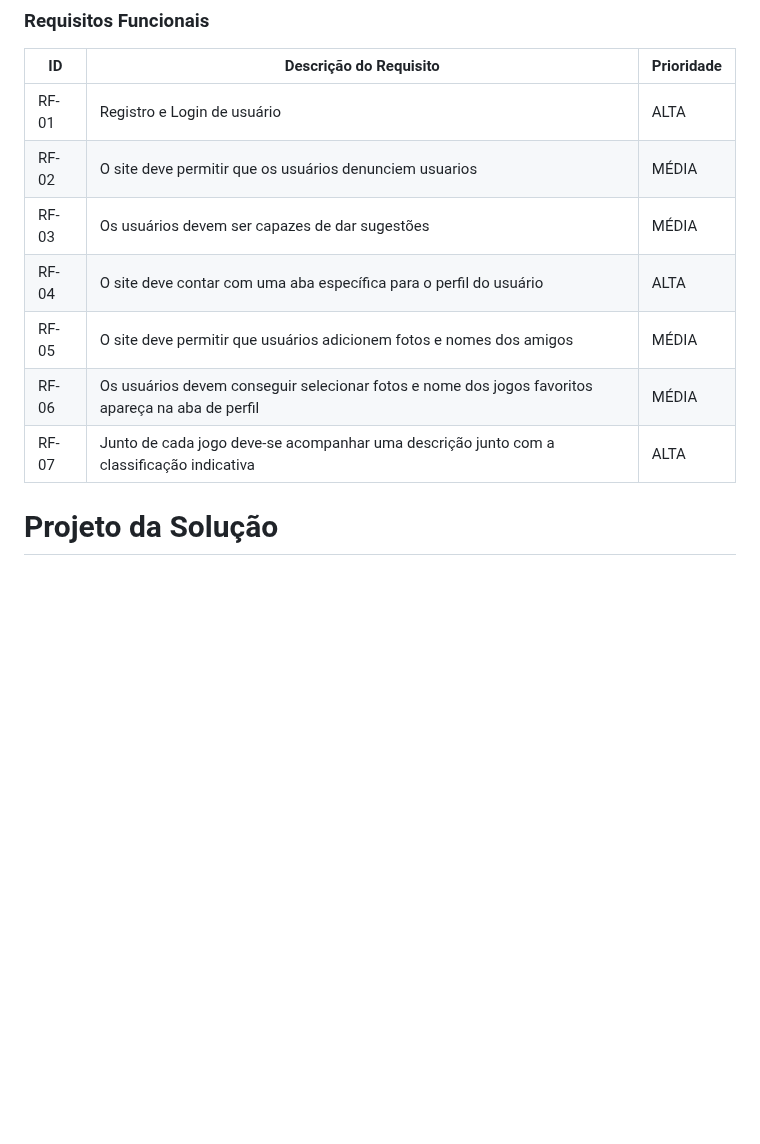
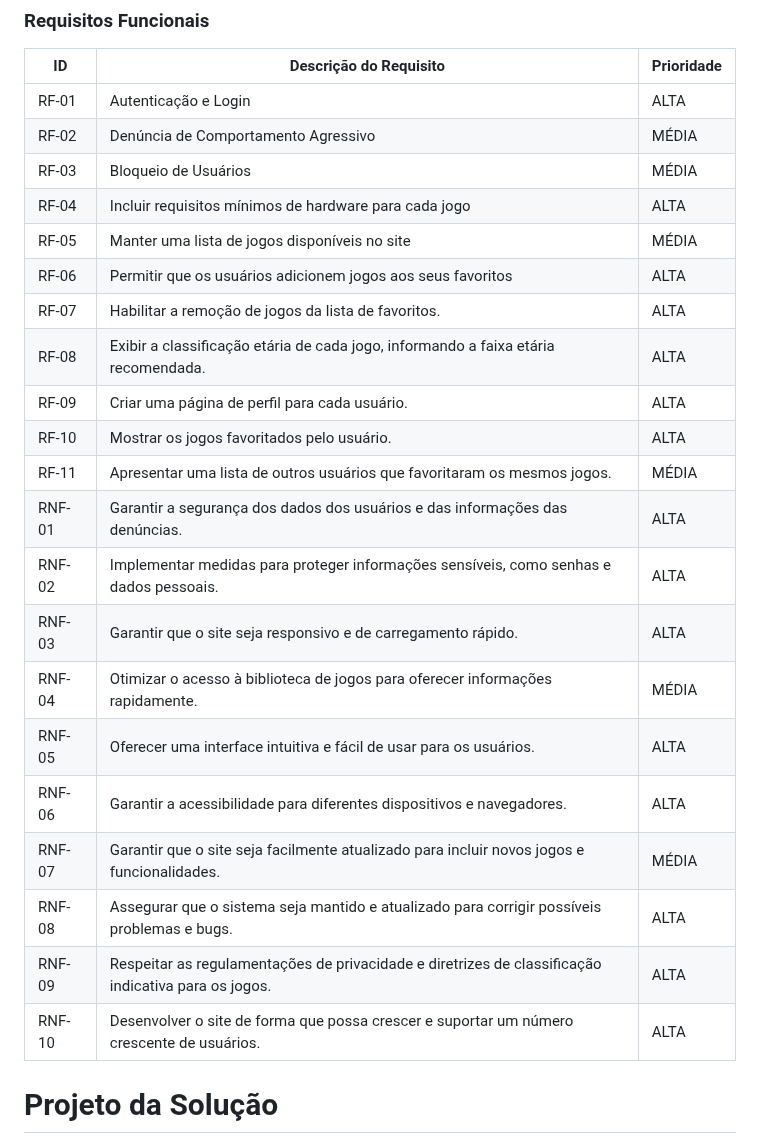
Before and after one commit to ICEI-PUCMinas-PSG-SI-TI/psg-si-2023-02-ti-web-1854101-site-de-jogos, a Markdown page: docs/relatorio/Relatorio Tecnico - TEMPLATE.md, the part around one of its changes. Drawn GitHub-style; blank space fills up the shorter version.

```diff
--- a/docs/relatorio/Relatorio Tecnico - TEMPLATE.md
+++ b/docs/relatorio/Relatorio Tecnico - TEMPLATE.md
@@ -103,16 +103,27 @@ A tabela que segue apresenta os requisitos funcionais do projeto.
 
 |ID    | Descrição do Requisito  | Prioridade |
 |------|-----------------------------------------|----|
-|RF-01| Registro e Login de usuário | ALTA |
-|RF-02| O site deve permitir que os usuários denunciem  usuarios   | MÉDIA |
-|RF-03| Os usuários devem ser capazes de dar sugestões  | MÉDIA |
-|RF-04| O site deve contar com uma aba específica para o perfil do usuário   | ALTA |
-|RF-05| O site deve permitir que usuários adicionem fotos e nomes dos amigos  | MÉDIA |
-|RF-06| Os usuários devem conseguir selecionar fotos e nome dos jogos favoritos  apareça na aba de perfil  | MÉDIA |
-|RF-07| Junto de cada jogo deve-se acompanhar uma descrição junto com a classificação indicativa   | ALTA |
-
-
-
+|RF-01| Autenticação e Login | ALTA |
+|RF-02| Denúncia de Comportamento Agressivo | MÉDIA |
+|RF-03| Bloqueio de Usuários | MÉDIA |
+|RF-04| Incluir requisitos mínimos de hardware para cada jogo   | ALTA |
+|RF-05| Manter uma lista de jogos disponíveis no site  | MÉDIA |
+|RF-06|Permitir que os usuários adicionem jogos aos seus favoritos | ALTA |
+|RF-07|Habilitar a remoção de jogos da lista de favoritos.| ALTA |
+|RF-08| Exibir a classificação etária de cada jogo, informando a faixa etária recomendada.  | ALTA |
+|RF-09|Criar uma página de perfil para cada usuário.| ALTA |
+|RF-10|Mostrar os jogos favoritados pelo usuário.| ALTA |
+|RF-11|Apresentar uma lista de outros usuários que favoritaram os mesmos jogos.| MÉDIA |
+|RNF-01|Garantir a segurança dos dados dos usuários e das informações das denúncias.| ALTA |
+|RNF-02|Implementar medidas para proteger informações sensíveis, como senhas e dados pessoais.| ALTA |
+|RNF-03|Garantir que o site seja responsivo e de carregamento rápido.| ALTA |
+|RNF-04|Otimizar o acesso à biblioteca de jogos para oferecer informações rapidamente.| MÉDIA |
+|RNF-05|Oferecer uma interface intuitiva e fácil de usar para os usuários.| ALTA |
+|RNF-06|Garantir a acessibilidade para diferentes dispositivos e navegadores.| ALTA |
+|RNF-07|Garantir que o site seja facilmente atualizado para incluir novos jogos e funcionalidades.| MÉDIA |
+|RNF-08|Assegurar que o sistema seja mantido e atualizado para corrigir possíveis problemas e bugs.| ALTA |
+|RNF-09|Respeitar as regulamentações de privacidade e diretrizes de classificação indicativa para os jogos.| ALTA |
+|RNF-10|Desenvolver o site de forma que possa crescer e suportar um número crescente de usuários.| ALTA |
 # Projeto da Solução
 
 - Canva
```
Also changed, not shown: other parts of docs/relatorio/Relatorio Tecnico - TEMPLATE.md (+1 -1 lines).
